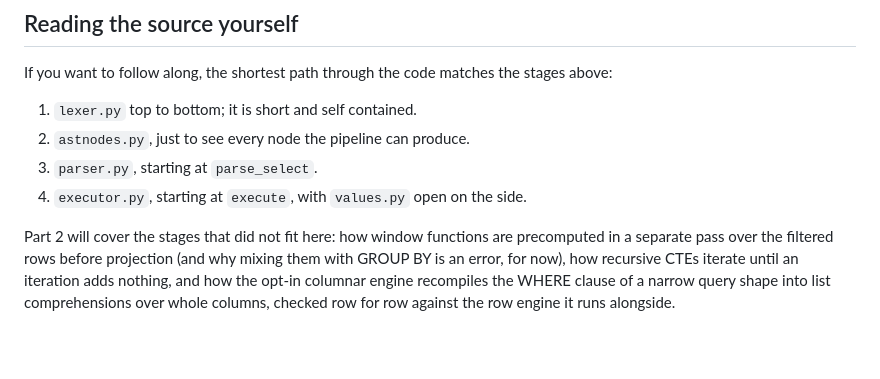
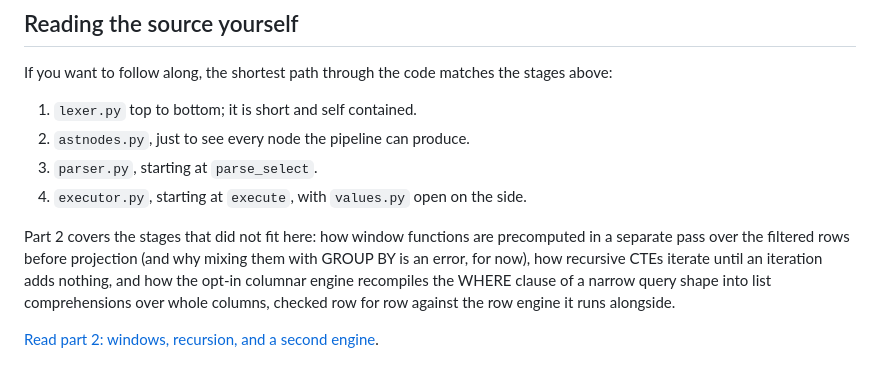
Before and after one commit to TheRealAlexxx/squeal, a Markdown page: docs/how-squeal-works-1.md, the part around the change. GitHub-like rendering; blank space fills up the shorter version.

```diff
--- a/docs/how-squeal-works-1.md
+++ b/docs/how-squeal-works-1.md
@@ -205,10 +205,13 @@ the stages above:
 4. `executor.py`, starting at `execute`, with `values.py` open on the
    side.
 
-Part 2 will cover the stages that did not fit here: how window
+Part 2 covers the stages that did not fit here: how window
 functions are precomputed in a separate pass over the filtered rows
 before projection (and why mixing them with GROUP BY is an error, for
 now), how recursive CTEs iterate until an iteration adds nothing, and
 how the opt-in columnar engine recompiles the WHERE clause of a narrow
 query shape into list comprehensions over whole columns, checked row
 for row against the row engine it runs alongside.
+
+[Read part 2: windows, recursion, and a second
+engine](how-squeal-works-2.md).
```
Also changed, not shown: README.md (+4 -0 lines), docs/how-squeal-works-2.md (+2 -1 lines).
